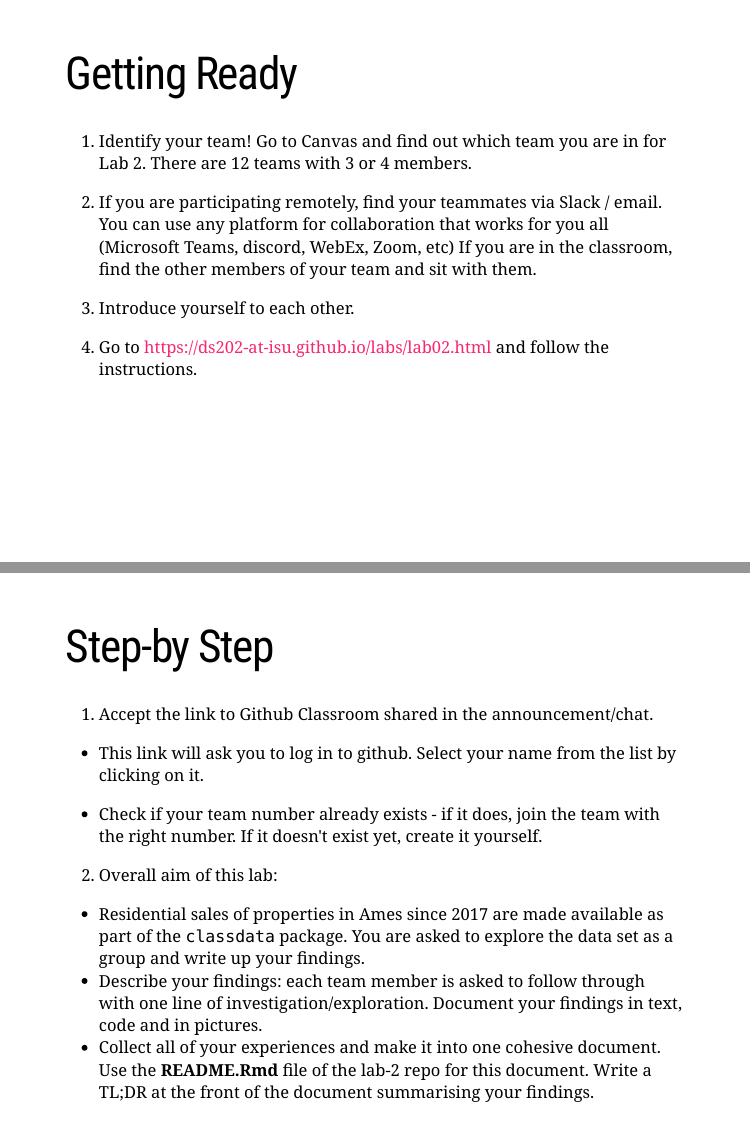
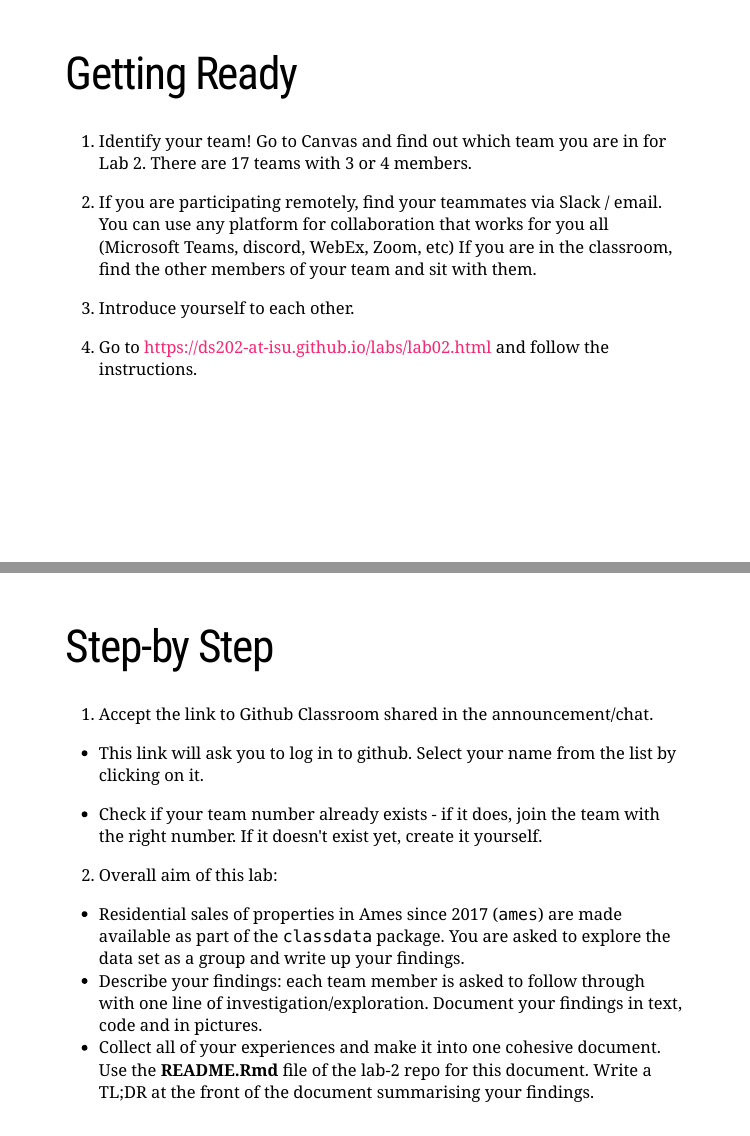
Before and after one commit to DS202-at-ISU/labs, an R Markdown document (lab02.Rmd): pages 3 and 4 of 7, joined at a grey line. The pictures show the slides in the output file lab02.html that the author committed with the source; the slides are laid out offline by our stand-in for remark.js, each with all of its steps uncovered, in fonts that may differ from those the slides ask for, and without slide numbers, shadows or browser add-ons.

Commit message:
update lab 2

```diff
--- a/lab02.Rmd
+++ b/lab02.Rmd
@@ -25,7 +25,7 @@ In this activity we are going to explore a data set and write-up our findings in
 
 # Getting Ready
 
-1. Identify your team! Go to Canvas and find out which team you are in for Lab 2. There are 12 teams with 3 or 4 members.
+1. Identify your team! Go to Canvas and find out which team you are in for Lab 2. There are 17 teams with 3 or 4 members.
 
 2. If you are participating remotely, find your teammates via Slack / email. You can use any platform for collaboration that works for you all (Microsoft Teams, discord, WebEx, Zoom, etc)
 If you are in the classroom, find the other members of your team and sit with them.
@@ -47,7 +47,7 @@ If you are in the classroom, find the other members of your team and sit with th
 
 2. Overall aim of this lab:
 
-  - Residential sales of properties in Ames since 2017 are made available as part of the `classdata` package. You are asked to explore the data set as a group and write up your findings.
+  - Residential sales of properties in Ames since 2017 (`ames`) are made available as part of the `classdata` package. You are asked to explore the data set as a group and write up your findings.
   - Describe your findings: each team member is asked to follow through with one line of investigation/exploration. Document your findings in text, code and in pictures.
   - Collect all of your experiences and make it into one cohesive document. Use the **README.Rmd** file of the lab-2 repo for this document. Write a TL;DR at the front of the document summarising your findings.
 
```
Also changed, not shown: lab02.html.
